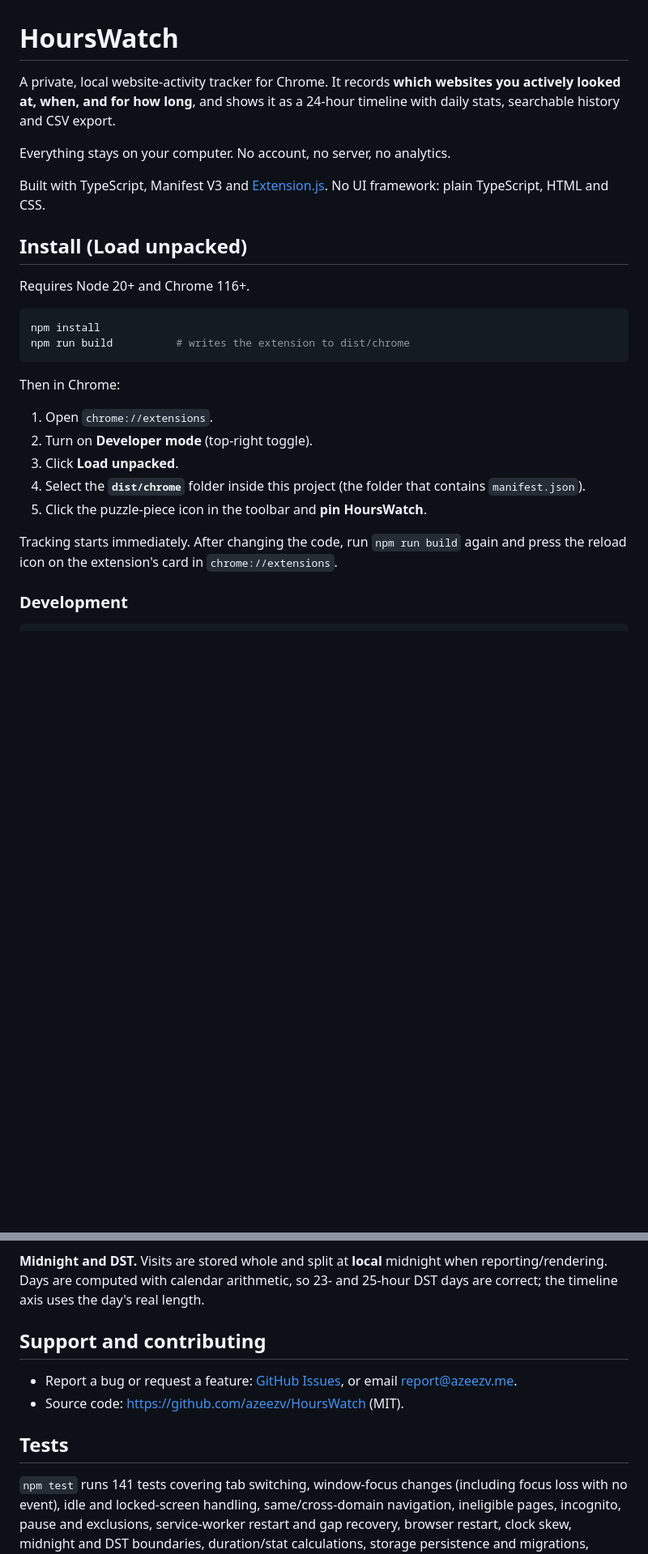
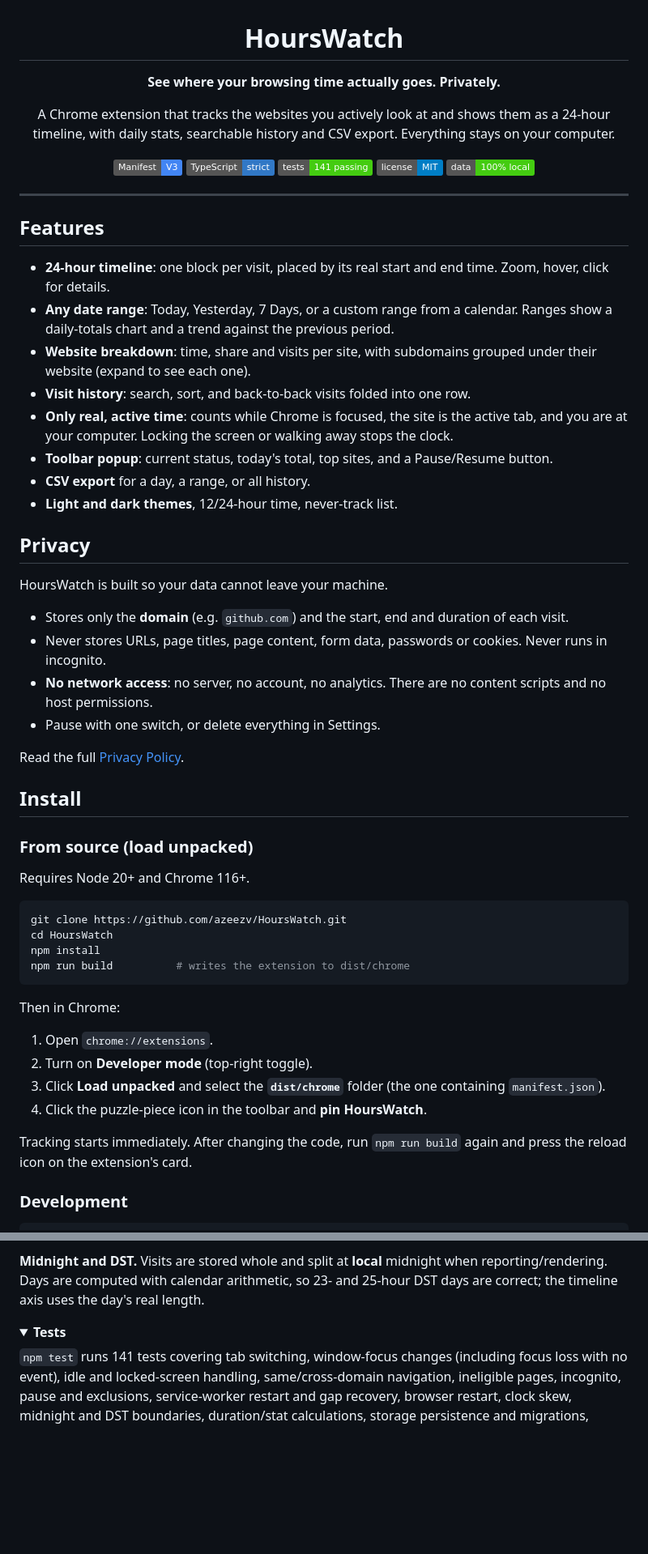
Before and after one commit to azeezv/HoursWatch, a Markdown page: README.md, 2 parts joined by grey strips. Shown at 81% size. Drawn GitHub-style; folded sections open; badges without logos; blank space fills up the shorter version.

Commit message:
chores: readme

````diff
--- a/README.md
+++ b/README.md
@@ -1,16 +3,50 @@
 # HoursWatch
 
-A private, local website-activity tracker for Chrome. It records **which websites you actively looked at, when, and for how long**, and shows it as a 24-hour timeline with daily stats, searchable history and CSV export.
+**See where your browsing time actually goes. Privately.**
 
-Everything stays on your computer. No account, no server, no analytics.
+A Chrome extension that tracks the websites you actively look at and shows them as a 24-hour timeline, with daily stats, searchable history and CSV export. Everything stays on your computer.
 
-Built with TypeScript, Manifest V3 and [Extension.js](https://extension.js.org). No UI framework: plain TypeScript, HTML and CSS.
+![Manifest V3](https://img.shields.io/badge/Manifest-V3-4285F4?logo=googlechrome&logoColor=white)
+![TypeScript](https://img.shields.io/badge/TypeScript-strict-3178C6?logo=typescript&logoColor=white)
+![Tests](https://img.shields.io/badge/tests-141%20passing-brightgreen)
+![License](https://img.shields.io/badge/license-MIT-blue)
+![Privacy](https://img.shields.io/badge/data-100%25%20local-success)
 
-## Install (Load unpacked)
+</div>
+
+---
+
+## Features
+
+- **24-hour timeline**: one block per visit, placed by its real start and end time. Zoom, hover, click for details.
+- **Any date range**: Today, Yesterday, 7 Days, or a custom range from a calendar. Ranges show a daily-totals chart and a trend against the previous period.
+- **Website breakdown**: time, share and visits per site, with subdomains grouped under their website (expand to see each one).
+- **Visit history**: search, sort, and back-to-back visits folded into one row.
+- **Only real, active time**: counts while Chrome is focused, the site is the active tab, and you are at your computer. Locking the screen or walking away stops the clock.
+- **Toolbar popup**: current status, today's total, top sites, and a Pause/Resume button.
+- **CSV export** for a day, a range, or all history.
+- **Light and dark themes**, 12/24-hour time, never-track list.
+
+## Privacy
+
+HoursWatch is built so your data cannot leave your machine.
+
+- Stores only the **domain** (e.g. `github.com`) and the start, end and duration of each visit.
+- Never stores URLs, page titles, page content, form data, passwords or cookies. Never runs in incognito.
+- **No network access**: no server, no account, no analytics. There are no content scripts and no host permissions.
+- Pause with one switch, or delete everything in Settings.
+
+Read the full [Privacy Policy](PRIVACY.md).
+
+## Install
+
+### From source (load unpacked)
 
 Requires Node 20+ and Chrome 116+.
 
 ```bash
+git clone https://github.com/azeezv/HoursWatch.git
+cd HoursWatch
 npm install
 npm run build          # writes the extension to dist/chrome
 ```
@@ -19,11 +55,10 @@ Then in Chrome:
 
 1. Open `chrome://extensions`.
 2. Turn on **Developer mode** (top-right toggle).
-3. Click **Load unpacked**.
-4. Select the **`dist/chrome`** folder inside this project (the folder that contains `manifest.json`).
-5. Click the puzzle-piece icon in the toolbar and **pin HoursWatch**.
+3. Click **Load unpacked** and select the **`dist/chrome`** folder (the one containing `manifest.json`).
+4. Click the puzzle-piece icon in the toolbar and **pin HoursWatch**.
 
-Tracking starts immediately. After changing the code, run `npm run build` again and press the reload icon on the extension's card in `chrome://extensions`.
+Tracking starts immediately. After changing the code, run `npm run build` again and press the reload icon on the extension's card.
 
 ### Development
 
@@ -113,12 +151,10 @@ tests/          Vitest unit tests
 
 **Midnight and DST.** Visits are stored whole and split at **local** midnight when reporting/rendering. Days are computed with calendar arithmetic, so 23- and 25-hour DST days are correct; the timeline axis uses the day's real length.
 
-## Support and contributing
+</details>
 
-- Report a bug or request a feature: [GitHub Issues](https://github.com/azeezv/HoursWatch/issues), or email [report@azeezv.me](mailto:report@azeezv.me).
-- Source code: https://github.com/azeezv/HoursWatch (MIT).
-
-## Tests
+<details>
+<summary><b>Tests</b></summary>
 
 `npm test` runs 141 tests covering tab switching, window-focus changes (including focus loss with no event), idle and locked-screen handling, same/cross-domain navigation, ineligible pages, incognito, pause and exclusions, service-worker restart and gap recovery, browser restart, clock skew, midnight and DST boundaries, duration/stat calculations, storage persistence and migrations, colors, and CSV output.
 
````
Also changed, not shown: other parts of README.md (+45 -24 lines), PRIVACY.md (added, +51 -0 lines).
